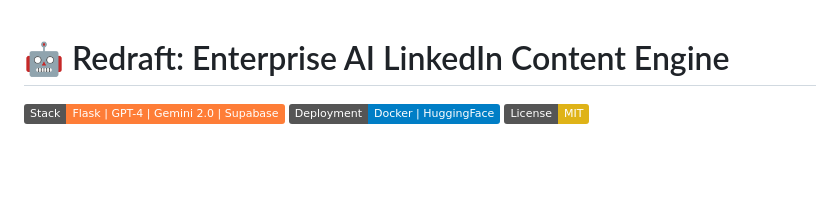
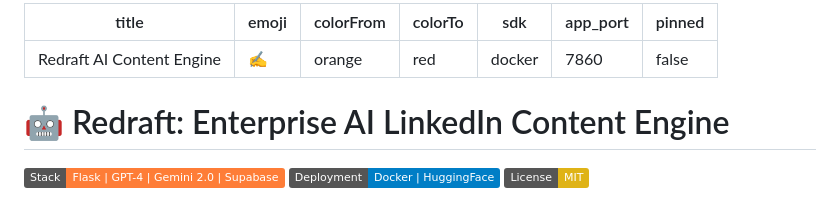
Before and after one commit to onwurahben/redraft-v1, a Markdown page: README.md, the part around the change. GitHub-like rendering; badges without logos; blank space fills up the shorter version.

Commit message:
hf metadata

```diff
--- a/README.md
+++ b/README.md
@@ -1,3 +1,13 @@
+---
+title: Redraft AI Content Engine
+emoji: ✍️
+colorFrom: orange
+colorTo: red
+sdk: docker
+app_port: 7860
+pinned: false
+---
+
 # 🤖 Redraft: Enterprise AI LinkedIn Content Engine
 
 [![Tech Stack](https://img.shields.io/badge/Stack-Flask%20%7C%20GPT--4%20%7C%20Gemini%202.0%20%7C%20Supabase-orange)](https://github.com/yourusername/redraft)
```
